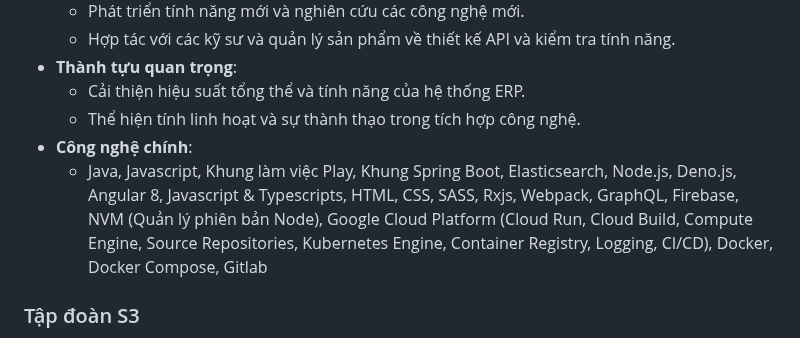
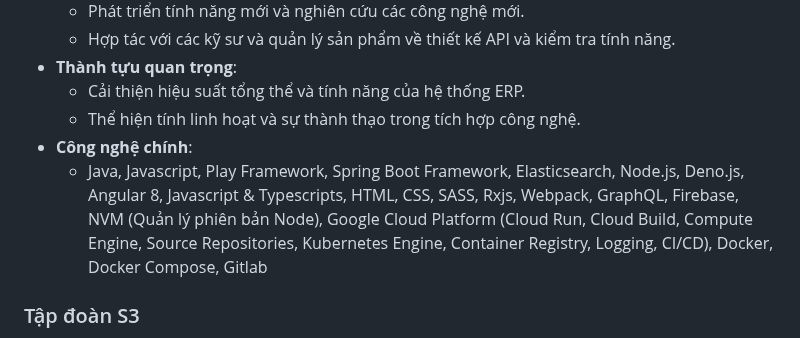
Before and after one commit to duc168/my-resume, a Markdown page: README-vi.MD, the part around the change. GitHub-like rendering.

```diff
--- a/README-vi.MD
+++ b/README-vi.MD
@@ -98,7 +98,7 @@
   - Cải thiện hiệu suất tổng thể và tính năng của hệ thống ERP.
   - Thể hiện tính linh hoạt và sự thành thạo trong tích hợp công nghệ.
 - **Công nghệ chính**:
-  - Java, Javascript, Khung làm việc Play, Khung Spring Boot, Elasticsearch, Node.js, Deno.js, Angular 8, Javascript & Typescripts, HTML, CSS, SASS, Rxjs, Webpack, GraphQL, Firebase, NVM (Quản lý phiên bản Node), Google Cloud Platform (Cloud Run, Cloud Build, Compute Engine, Source Repositories, Kubernetes Engine, Container Registry, Logging, CI/CD), Docker, Docker Compose, Gitlab
+  - Java, Javascript, Play Framework, Spring Boot Framework, Elasticsearch, Node.js, Deno.js, Angular 8, Javascript & Typescripts, HTML, CSS, SASS, Rxjs, Webpack, GraphQL, Firebase, NVM (Quản lý phiên bản Node), Google Cloud Platform (Cloud Run, Cloud Build, Compute Engine, Source Repositories, Kubernetes Engine, Container Registry, Logging, CI/CD), Docker, Docker Compose, Gitlab
 
 ### Tập đoàn S3
 - **Vị trí**: Fullstack
```
